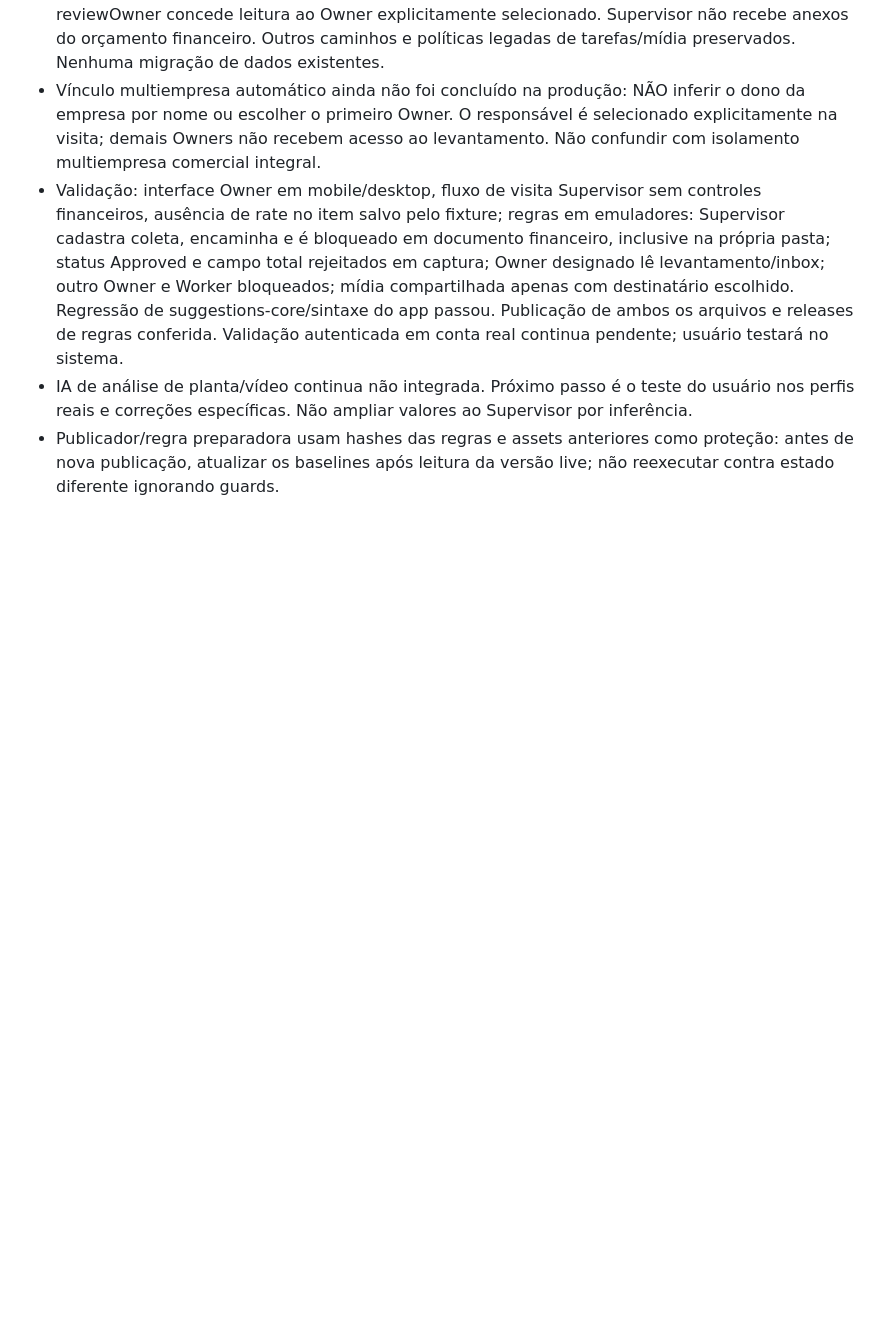
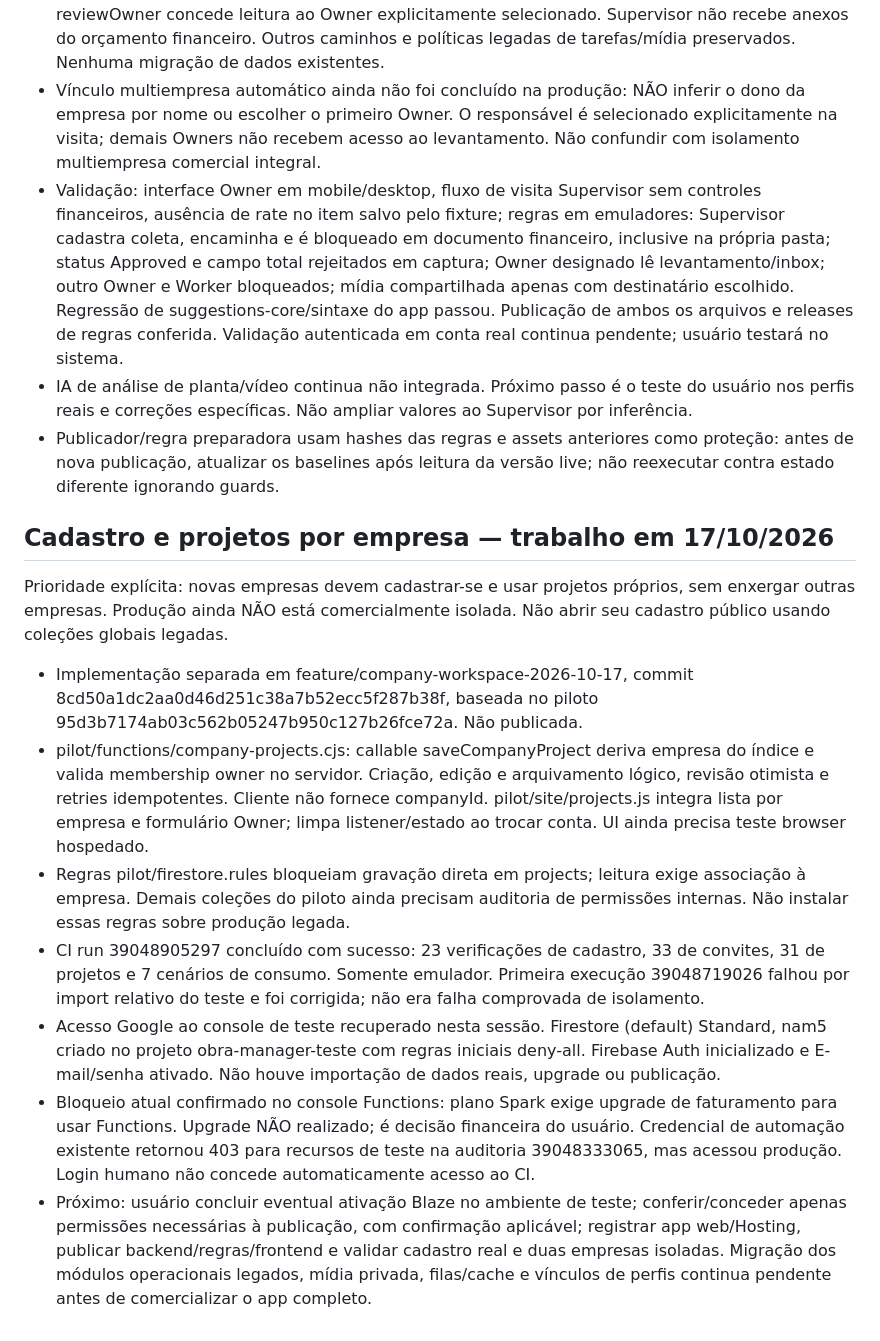
Before and after one commit to tiagoIA/obra-manager, a Markdown page: MAPA_DO_PROJETO.md, the part around the change. Rendered like a GitHub page; blank space fills up the shorter version.

Commit message:
Document company workspace implementation, passing tests and test billing blocker

```diff
--- a/MAPA_DO_PROJETO.md
+++ b/MAPA_DO_PROJETO.md
@@ -327,3 +327,15 @@ Esta seção supera a versão inicial Owner/Master e a proposta intermediária d
 - Validação: interface Owner em mobile/desktop, fluxo de visita Supervisor sem controles financeiros, ausência de rate no item salvo pelo fixture; regras em emuladores: Supervisor cadastra coleta, encaminha e é bloqueado em documento financeiro, inclusive na própria pasta; status Approved e campo total rejeitados em captura; Owner designado lê levantamento/inbox; outro Owner e Worker bloqueados; mídia compartilhada apenas com destinatário escolhido. Regressão de suggestions-core/sintaxe do app passou. Publicação de ambos os arquivos e releases de regras conferida. Validação autenticada em conta real continua pendente; usuário testará no sistema.
 - IA de análise de planta/vídeo continua não integrada. Próximo passo é o teste do usuário nos perfis reais e correções específicas. Não ampliar valores ao Supervisor por inferência.
 - Publicador/regra preparadora usam hashes das regras e assets anteriores como proteção: antes de nova publicação, atualizar os baselines após leitura da versão live; não reexecutar contra estado diferente ignorando guards.
+
+## Cadastro e projetos por empresa — trabalho em 17/10/2026
+
+Prioridade explícita: novas empresas devem cadastrar-se e usar projetos próprios, sem enxergar outras empresas. Produção ainda NÃO está comercialmente isolada. Não abrir seu cadastro público usando coleções globais legadas.
+
+- Implementação separada em feature/company-workspace-2026-10-17, commit 8cd50a1dc2aa0d46d251c38a7b52ecc5f287b38f, baseada no piloto 95d3b7174ab03c562b05247b950c127b26fce72a. Não publicada.
+- pilot/functions/company-projects.cjs: callable saveCompanyProject deriva empresa do índice e valida membership owner no servidor. Criação, edição e arquivamento lógico, revisão otimista e retries idempotentes. Cliente não fornece companyId. pilot/site/projects.js integra lista por empresa e formulário Owner; limpa listener/estado ao trocar conta. UI ainda precisa teste browser hospedado.
+- Regras pilot/firestore.rules bloqueiam gravação direta em projects; leitura exige associação à empresa. Demais coleções do piloto ainda precisam auditoria de permissões internas. Não instalar essas regras sobre produção legada.
+- CI run 39048905297 concluído com sucesso: 23 verificações de cadastro, 33 de convites, 31 de projetos e 7 cenários de consumo. Somente emulador. Primeira execução 39048719026 falhou por import relativo do teste e foi corrigida; não era falha comprovada de isolamento.
+- Acesso Google ao console de teste recuperado nesta sessão. Firestore (default) Standard, nam5 criado no projeto obra-manager-teste com regras iniciais deny-all. Firebase Auth inicializado e E-mail/senha ativado. Não houve importação de dados reais, upgrade ou publicação.
+- Bloqueio atual confirmado no console Functions: plano Spark exige upgrade de faturamento para usar Functions. Upgrade NÃO realizado; é decisão financeira do usuário. Credencial de automação existente retornou 403 para recursos de teste na auditoria 39048333065, mas acessou produção. Login humano não concede automaticamente acesso ao CI.
+- Próximo: usuário concluir eventual ativação Blaze no ambiente de teste; conferir/conceder apenas permissões necessárias à publicação, com confirmação aplicável; registrar app web/Hosting, publicar backend/regras/frontend e validar cadastro real e duas empresas isoladas. Migração dos módulos operacionais legados, mídia privada, filas/cache e vínculos de perfis continua pendente antes de comercializar o app completo.
```
